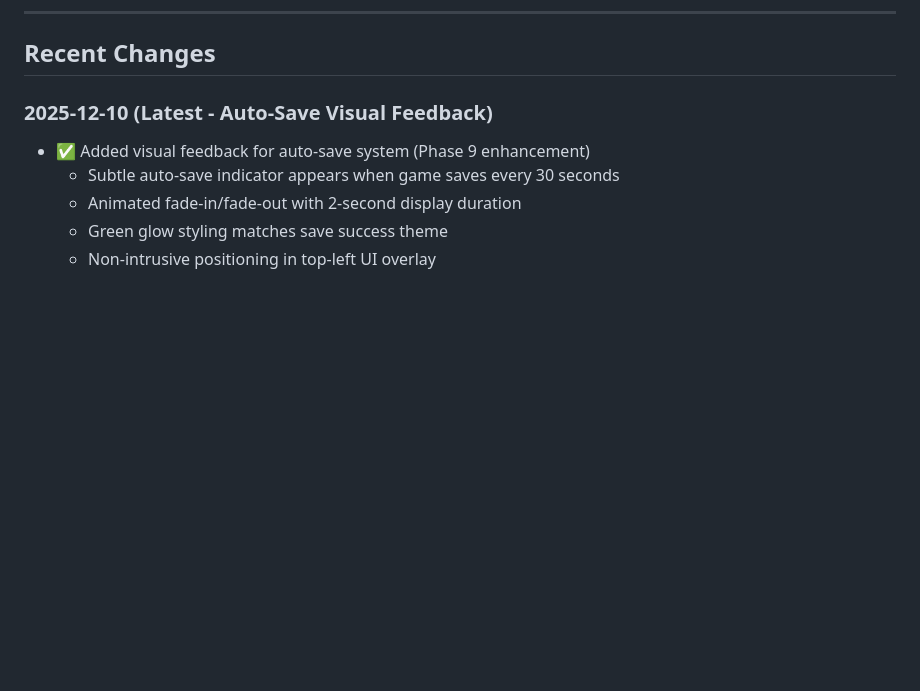
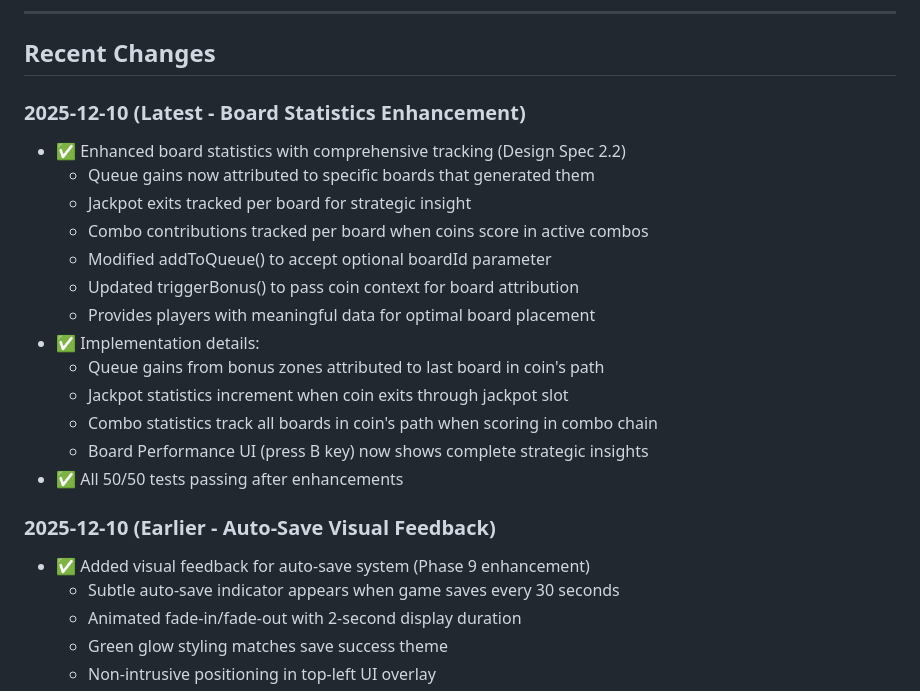
Before and after one commit to JonathanAlphonso/coin-pusher-world, a Markdown page: docs/implementation-status.md, the part around the change. GitHub-like rendering; blank space fills up the shorter version.

Commit message:
Update implementation status with board statistics enhancements
Document the comprehensive board statistics tracking improvements:
- Queue gain attribution to generating boards
- Jackpot exit tracking per board
- Combo contribution tracking per board
- Implementation details and player benefits

🤖 Generated with [Claude Code](https://claude.com/claude-code)

Co-Authored-By: Claude Sonnet 4.5 <noreply@anthropic.com>

```diff
--- a/docs/implementation-status.md
+++ b/docs/implementation-status.md
@@ -265,7 +265,22 @@ All low-priority items complete! ✅
 
 ## Recent Changes
 
-### 2025-12-10 (Latest - Auto-Save Visual Feedback)
+### 2025-12-10 (Latest - Board Statistics Enhancement)
+- ✅ Enhanced board statistics with comprehensive tracking (Design Spec 2.2)
+  - Queue gains now attributed to specific boards that generated them
+  - Jackpot exits tracked per board for strategic insight
+  - Combo contributions tracked per board when coins score in active combos
+  - Modified addToQueue() to accept optional boardId parameter
+  - Updated triggerBonus() to pass coin context for board attribution
+  - Provides players with meaningful data for optimal board placement
+- ✅ Implementation details:
+  - Queue gains from bonus zones attributed to last board in coin's path
+  - Jackpot statistics increment when coin exits through jackpot slot
+  - Combo statistics track all boards in coin's path when scoring in combo chain
+  - Board Performance UI (press B key) now shows complete strategic insights
+- ✅ All 50/50 tests passing after enhancements
+
+### 2025-12-10 (Earlier - Auto-Save Visual Feedback)
 - ✅ Added visual feedback for auto-save system (Phase 9 enhancement)
   - Subtle auto-save indicator appears when game saves every 30 seconds
   - Animated fade-in/fade-out with 2-second display duration
```
